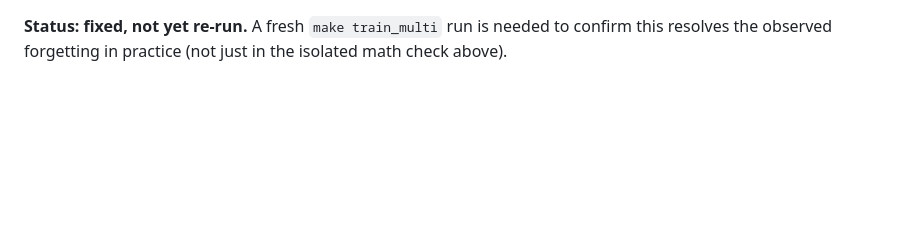
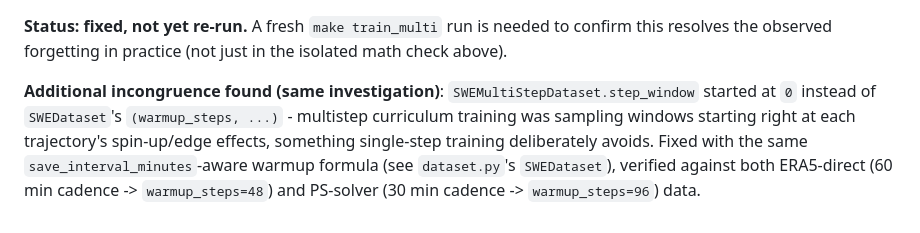
Before and after one commit to Jerry-Haoyu/Shallow_Water_System_On_Sphere, a Markdown page: debug_train_8_26/stage0.md, the part around the change. GitHub-like rendering; blank space fills up the shorter version.

Commit message:
Document the SWEMultiStepDataset warmup fix in stage0.md Findings
Co-Authored-By: Claude Sonnet 5 <noreply@anthropic.com>

```diff
--- a/debug_train_8_26/stage0.md
+++ b/debug_train_8_26/stage0.md
@@ -421,3 +421,12 @@ teacher.
 **Status: fixed, not yet re-run.** A fresh `make train_multi` run is needed
 to confirm this resolves the observed forgetting in practice (not just in
 the isolated math check above).
+
+**Additional incongruence found (same investigation)**: `SWEMultiStepDataset.step_window`
+started at `0` instead of `SWEDataset`'s `(warmup_steps, ...)` - multistep
+curriculum training was sampling windows starting right at each trajectory's
+spin-up/edge effects, something single-step training deliberately avoids.
+Fixed with the same `save_interval_minutes`-aware warmup formula (see
+`dataset.py`'s `SWEDataset`), verified against both ERA5-direct (60 min
+cadence -> `warmup_steps=48`) and PS-solver (30 min cadence ->
+`warmup_steps=96`) data.
```
